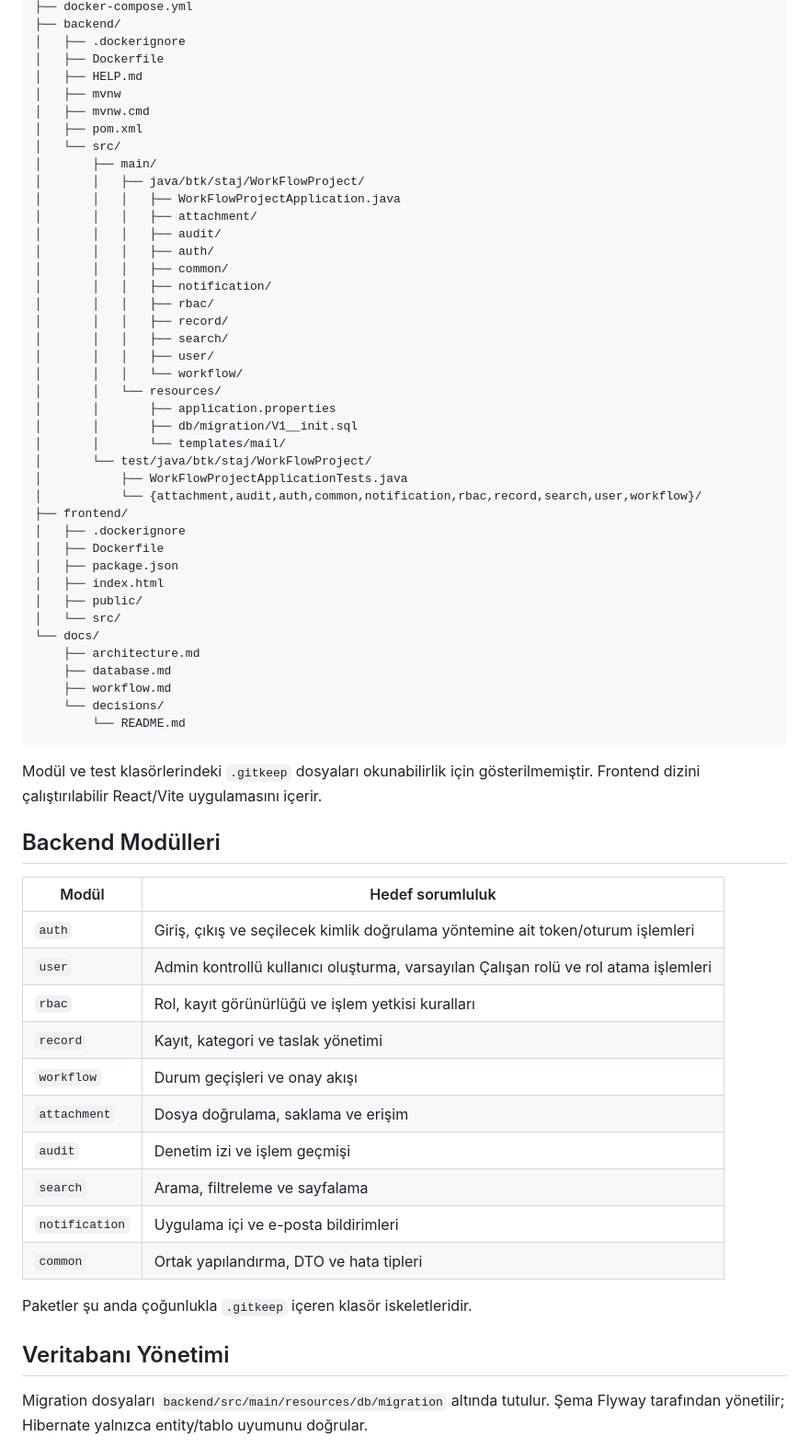
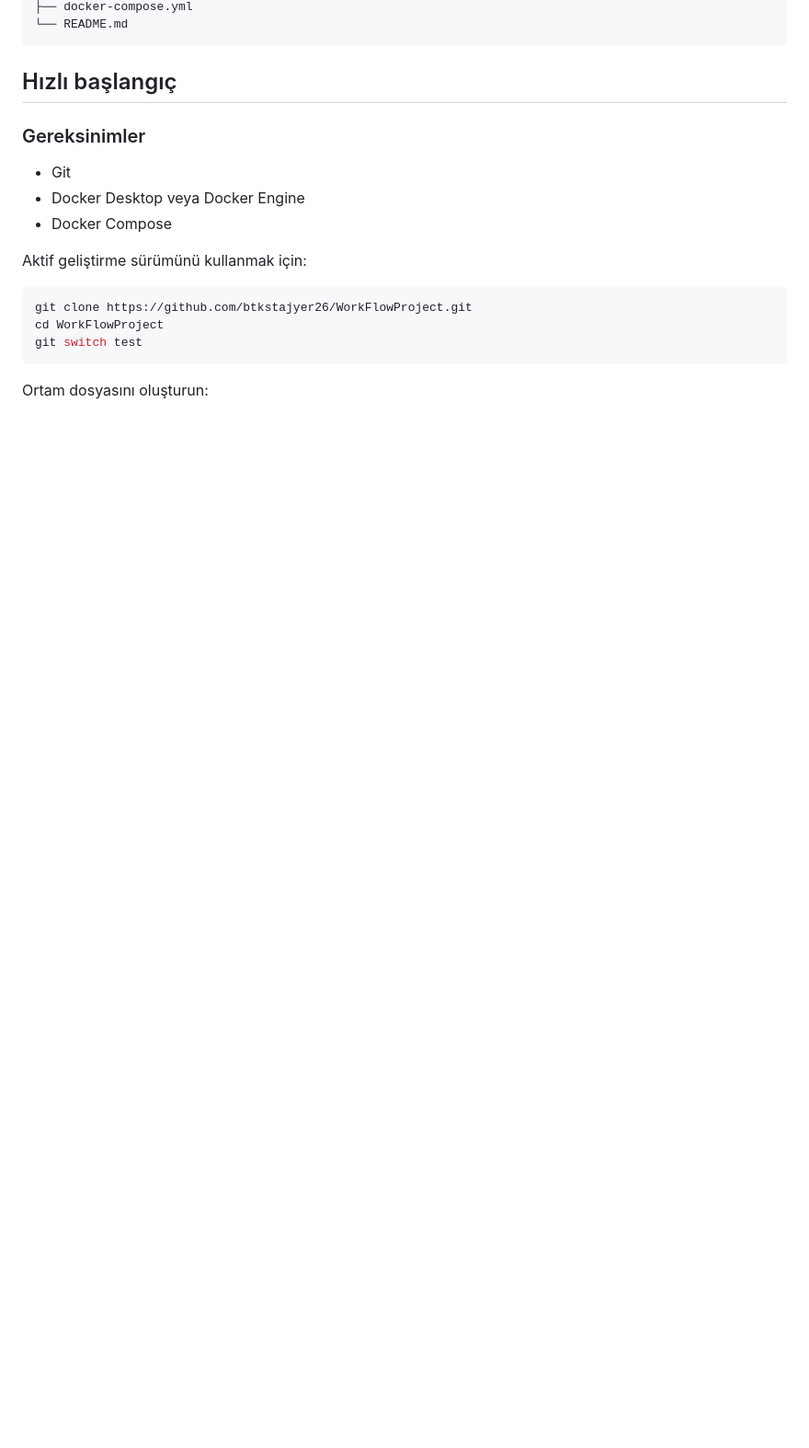
Before and after one commit to btkstajyer26/WorkFlowProject, a Markdown page: README.md, the part around one of its changes. Shown at 92% size. Rendered like a GitHub page; blank space fills up the shorter version.

Commit message:
Readme güncellendi

````diff
--- a/README.md
+++ b/README.md
@@ -126,67 +150,22 @@ WorkFlowProject/
 ├── docker-compose.yml
-├── backend/
-│   ├── .dockerignore
-│   ├── Dockerfile
-│   ├── HELP.md
-│   ├── mvnw
-│   ├── mvnw.cmd
-│   ├── pom.xml
-│   └── src/
-│       ├── main/
-│       │   ├── java/btk/staj/WorkFlowProject/
-│       │   │   ├── WorkFlowProjectApplication.java
-│       │   │   ├── attachment/
-│       │   │   ├── audit/
-│       │   │   ├── auth/
-│       │   │   ├── common/
-│       │   │   ├── notification/
-│       │   │   ├── rbac/
-│       │   │   ├── record/
-│       │   │   ├── search/
-│       │   │   ├── user/
-│       │   │   └── workflow/
-│       │   └── resources/
-│       │       ├── application.properties
-│       │       ├── db/migration/V1__init.sql
-│       │       └── templates/mail/
-│       └── test/java/btk/staj/WorkFlowProject/
-│           ├── WorkFlowProjectApplicationTests.java
-│           └── {attachment,audit,auth,common,notification,rbac,record,search,user,workflow}/
-├── frontend/
-│   ├── .dockerignore
-│   ├── Dockerfile
-│   ├── package.json
-│   ├── index.html
-│   ├── public/
-│   └── src/
-└── docs/
-    ├── architecture.md
-    ├── database.md
-    ├── workflow.md
-    └── decisions/
-        └── README.md
+└── README.md
 ```
 
-Modül ve test klasörlerindeki `.gitkeep` dosyaları okunabilirlik için gösterilmemiştir. Frontend dizini çalıştırılabilir React/Vite uygulamasını içerir.
+## Hızlı başlangıç
 
-## Backend Modülleri
+### Gereksinimler
 
-| Modül | Hedef sorumluluk |
-| --- | --- |
-| `auth` | Giriş, çıkış ve seçilecek kimlik doğrulama yöntemine ait token/oturum işlemleri |
-| `user` | Admin kontrollü kullanıcı oluşturma, varsayılan Çalışan rolü ve rol atama işlemleri |
-| `rbac` | Rol, kayıt görünürlüğü ve işlem yetkisi kuralları |
-| `record` | Kayıt, kategori ve taslak yönetimi |
-| `workflow` | Durum geçişleri ve onay akışı |
-| `attachment` | Dosya doğrulama, saklama ve erişim |
-| `audit` | Denetim izi ve işlem geçmişi |
-| `search` | Arama, filtreleme ve sayfalama |
-| `notification` | Uygulama içi ve e-posta bildirimleri |
-| `common` | Ortak yapılandırma, DTO ve hata tipleri |
+- Git
+- Docker Desktop veya Docker Engine
+- Docker Compose
 
-Paketler şu anda çoğunlukla `.gitkeep` içeren klasör iskeletleridir.
+Aktif geliştirme sürümünü kullanmak için:
 
-## Veritabanı Yönetimi
+```bash
+git clone https://github.com/btkstajyer26/WorkFlowProject.git
+cd WorkFlowProject
+git switch test
+```
 
-Migration dosyaları `backend/src/main/resources/db/migration` altında tutulur. Şema Flyway tarafından yönetilir; Hibernate yalnızca entity/tablo uyumunu doğrular.
+Ortam dosyasını oluşturun:
 
````
Also changed, not shown: other parts of README.md (+325 -196 lines).
